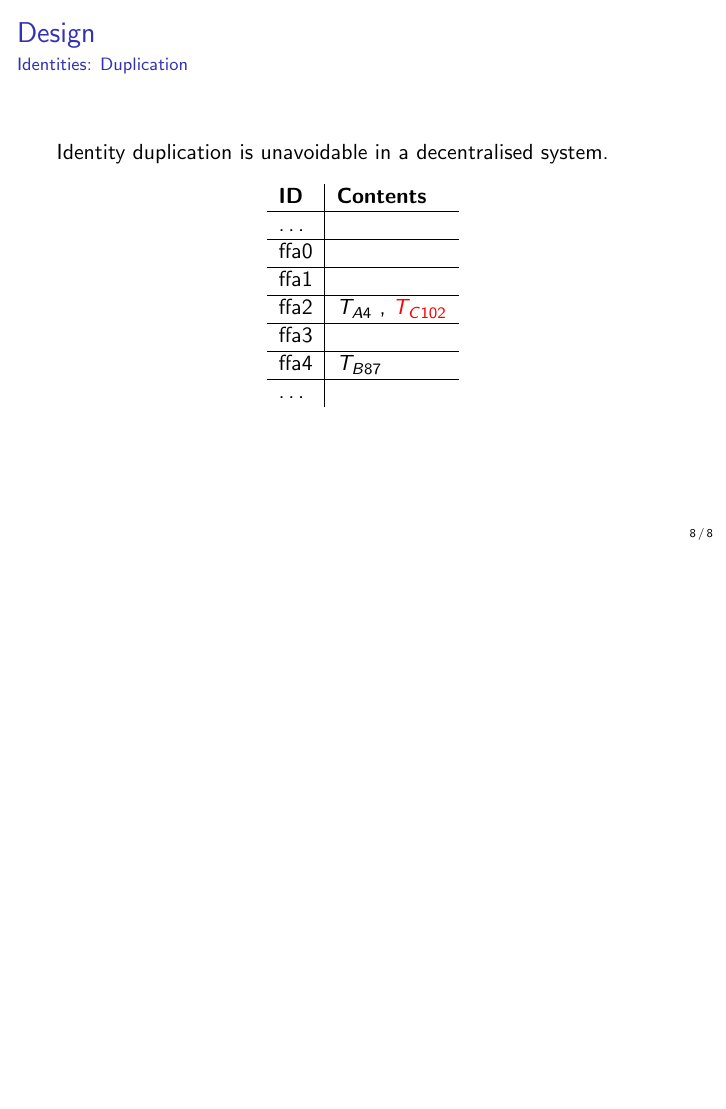
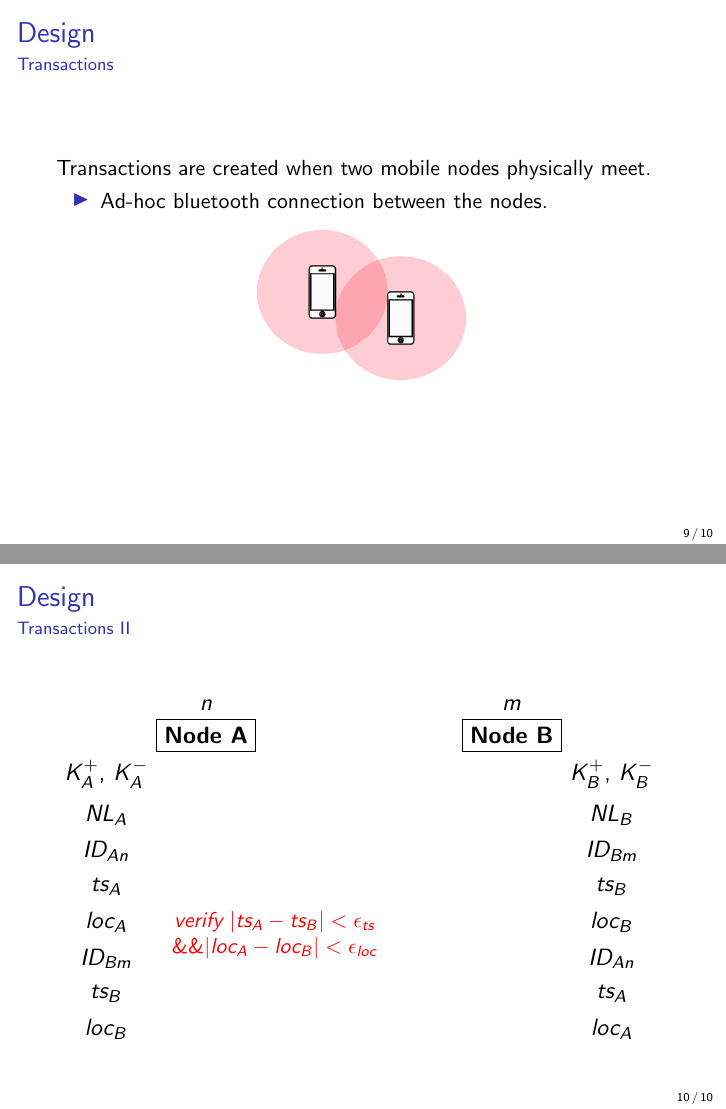
Before and after one commit to taylorconor/FYP, LaTeX slides (presentation.tex, which reads diagrams/transaction_presentation.tex): page 29 of 29 before the commit and pages 31 and 47 of 47 after it, the two joined at a grey line, the shorter picture padded with empty space. Compiled offline with pdfLaTeX.

Commit message:
updating presentation

```diff
--- /dev/null
+++ b/diagrams/transaction_presentation.tex
@@ -0,0 +1,91 @@
+\begin{tikzpicture}
+
+\node[draw] (A) at (0,0) {\textbf{Node A}};
+\only<2>{\node[above= 0mm of A] {\textcolor{red}{$n$}};}
+\only<3->{\node[above= 0mm of A] {$n$};}
+
+\only<3> {\node[below left= 0mm of A] (k_a) {\textcolor{red}{$K^+_A$, $K^-_A$}};}
+\only<4-> {\node[below left= 0mm of A] (k_a) {$K^+_A$, $K^-_A$};}
+
+\only<4> {\node[below= 0mm of k_a] (nl_a) {\textcolor{red}{$NL_A$}};}
+\only<5-> {\node[below= 0mm of k_a] (nl_a) {$NL_A$};}
+
+\only<5> {\node[below right=0mm and -1cm of nl_a] (id_a) {\textcolor{red}{$ID_{An} = K^+_A(NL_A[n])$}};}
+\only<6-> {\node[below= 0mm of nl_a] (id_a) {$ID_{An}$};}
+
+\only<6> {\node[below= 0mm of id_a] (ts_a) {\textcolor{red}{$ts_A$}};}
+\only<7-> {\node[below= 0mm of id_a] (ts_a) {$ts_A$};}
+
+\only<7> {\node[below= 0mm of ts_a] (loc_a) {\textcolor{red}{$loc_{A}$}};}
+\only<8-> {\node[below= 0mm of ts_a] (loc_a) {$loc_{A}$};}
+
+\only<15>{
+\node[below= 0mm of loc_a] (id_b_a) {\textcolor{red}{$ID_{Bm}$}};
+\node[below= 0mm of id_b_a] (ts_b_a) {\textcolor{red}{$ts_B$}};
+\node[below= 0mm of ts_b_a] (loc_b_a) {\textcolor{red}{$loc_{B}$}};
+}
+\only<16->{
+\node[below= 0mm of loc_a] (id_b_a) {$ID_{Bm}$};
+\node[below= 0mm of id_b_a] (ts_b_a) {$ts_B$};
+\node[below= 0mm of ts_b_a] (loc_b_a) {$loc_{B}$};
+}
+
+
+\node[draw] (B) at (5,0) {\textbf{Node B}};
+\only<2>{\node[above= 0mm of B] {\textcolor{red}{$m$}};}
+\only<3->{\node[above= 0mm of B] {$m$};}
+
+\only<8->{
+\node[below right= 0mm of B] (k_b) {$K^+_B$, $K^-_B$};
+\node[below= 0mm of k_b] (nl_b) {$NL_B$};
+\node[below= 0mm of nl_b] (id_b) {$ID_{Bm}$};
+\node[below= 0mm of id_b] (ts_b) {$ts_B$};
+\node[below= 0mm of ts_b] (loc_b) {$loc_{B}$};
+}
+
+\only<11>{
+\node[below= 0mm of loc_b] (id_a_b) {\textcolor{red}{$ID_{An}$}};
+\node[below= 0mm of id_a_b] (ts_a_b) {\textcolor{red}{$ts_A$}};
+\node[below= 0mm of ts_a_b] (loc_a_b) {\textcolor{red}{$loc_{A}$}};
+}
+\only<12->{
+\node[below= 0mm of loc_b] (id_a_b) {$ID_{An}$};
+\node[below= 0mm of id_a_b] (ts_a_b) {$ts_A$};
+\node[below= 0mm of ts_a_b] (loc_a_b) {$loc_{A}$};
+}
+
+\only<9>{
+\draw[->] (A) -- (B) node[midway,below] (treq_label)
+	{\textcolor{red}{$T_{req}$}};
+}
+\only<10>{
+\draw[->] (A) -- (B) node[midway,below] (treq_label)
+	{$T_{req}$};
+}
+\only<10>{
+\node[below= 0mm of treq_label] {\textcolor{red}{$ID_{An} | ts_A | loc_A$}};
+}
+
+\only<12>{
+\node[left= 5mm of loc_b] (v_b) {\small{\textit{\textcolor{red}{verify $|ts_A-ts_B| < \epsilon_{ts}$}}}};
+\node[below= -2mm of v_b] {\small{\textit{\textcolor{red}{$\&\& |loc_A-loc_B| < \epsilon_{loc}$}}}};
+}
+
+\only<13>{
+\draw[->] (B) -- (A) node[midway,below] (tres_label)
+	{\textcolor{red}{$T_{res}$}};
+}
+\only<14>{
+\draw[->] (B) -- (A) node[midway,below] (tres_label)
+	{$T_{res}$};
+}
+\only<14>{
+\node[below= 0mm of tres_label] {\textcolor{red}{$ID_{Bm} | ts_B | loc_B$}};
+}
+
+\only<16>{
+\node[right= 5mm of loc_a] (v_a) {\small{\textit{\textcolor{red}{verify $|ts_A-ts_B| < \epsilon_{ts}$}}}};
+\node[below= -2mm of v_a] {\small{\textit{\textcolor{red}{$\&\& |loc_A-loc_B| < \epsilon_{loc}$}}}};
+}
+
+\end{tikzpicture}
--- a/presentation.tex
+++ b/presentation.tex
@@ -103,17 +103,40 @@
 		\frametitle{Design}
 		\framesubtitle{Identities: Duplication}
 		Identity duplication is unavoidable in a decentralised system.
+		\visible<2->{
 		\begin{table}[]
 			\begin{tabular}{l|l}
 				\textbf{ID} & \textbf{Contents}\\\hline
 				\dots & \\\hline
 				ffa0 & \\\hline
 				ffa1 & \\\hline
-				ffa2 & $T_{A4}$ \visible<2->{, \textcolor{red}{$T_{C102}$}}\\\hline
+				ffa2 & $T_{A4}$ \visible<3->{, \textcolor{red}{$T_{C102}$}}\\\hline
 				ffa3 & \\\hline
 				ffa4 & $T_{B87}$\\\hline
 				\dots & \\
 			\end{tabular}
 		\end{table}
+		}
+	\end{frame}
+
+	\begin{frame}
+		\frametitle{Design}
+		\framesubtitle{Transactions}
+		Transactions are created when two mobile nodes physically meet.
+		\begin{itemize}
+			\item Ad-hoc bluetooth connection between the nodes.
+		\end{itemize}
+
+		\begin{center}
+			\resizebox {0.35\columnwidth} {!} {\includegraphics{diagrams/overview-presentation/mobile-node-meet.png}}
+		\end{center}
+	\end{frame}
+
+	\begin{frame}
+		\frametitle{Design}
+		\framesubtitle{Transactions II}
+		\begin{figure}[t]
+			\resizebox {\columnwidth} {!} {\input{diagrams/transaction_presentation.tex}}
+		\end{figure}
 	\end{frame}
 \end{document}
```
Also changed, not shown: network_diagram.tex (added, +23 -0 lines), paper.tex (+1 -1 lines), diagrams/overview-presentation/mobile-node-meet.png (added), paper.pdf, presentation.pdf.
